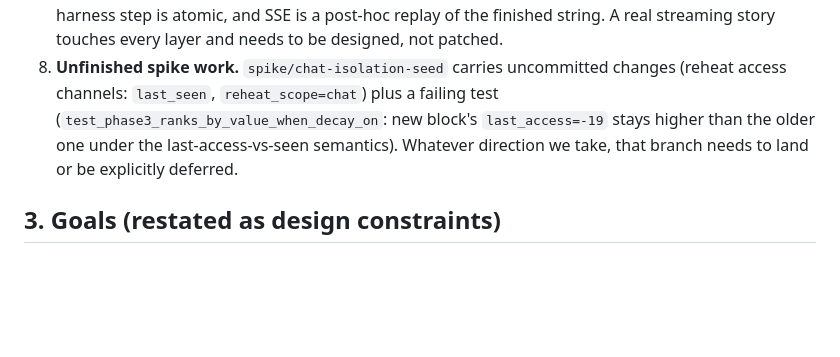
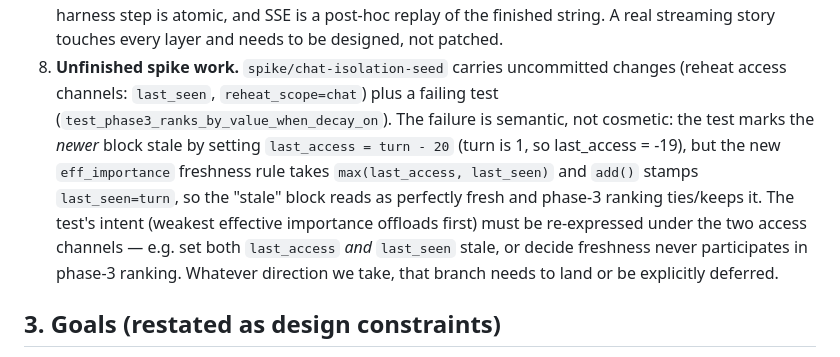
Before and after one commit to GentianLine/clm-mem, a Markdown page: docs/refactor-plan.md, the part around the change. GitHub-like rendering; blank space fills up the shorter version.

Commit message:
docs: clarify the spike's failing phase-3 ranking test semantics

```diff
--- a/docs/refactor-plan.md
+++ b/docs/refactor-plan.md
@@ -56,10 +56,16 @@ session state; the harness holds blocks + eviction + mirror files + tools.
    every layer and needs to be designed, not patched.
 8. **Unfinished spike work.** `spike/chat-isolation-seed` carries uncommitted
    changes (reheat access channels: `last_seen`, `reheat_scope=chat`) plus a
-   failing test (`test_phase3_ranks_by_value_when_decay_on`: new block's
-   `last_access=-19` stays higher than the older one under the
-   last-access-vs-seen semantics). Whatever direction we take, that branch
-   needs to land or be explicitly deferred.
+   failing test (`test_phase3_ranks_by_value_when_decay_on`). The failure is
+   semantic, not cosmetic: the test marks the *newer* block stale by setting
+   `last_access = turn - 20` (turn is 1, so last_access = -19), but the new
+   `eff_importance` freshness rule takes `max(last_access, last_seen)` and
+   `add()` stamps `last_seen=turn`, so the "stale" block reads as perfectly
+   fresh and phase-3 ranking ties/keeps it. The test's intent (weakest
+   effective importance offloads first) must be re-expressed under the two
+   access channels — e.g. set both `last_access` *and* `last_seen` stale, or
+   decide freshness never participates in phase-3 ranking. Whatever direction
+   we take, that branch needs to land or be explicitly deferred.
 
 ## 3. Goals (restated as design constraints)
 
```
